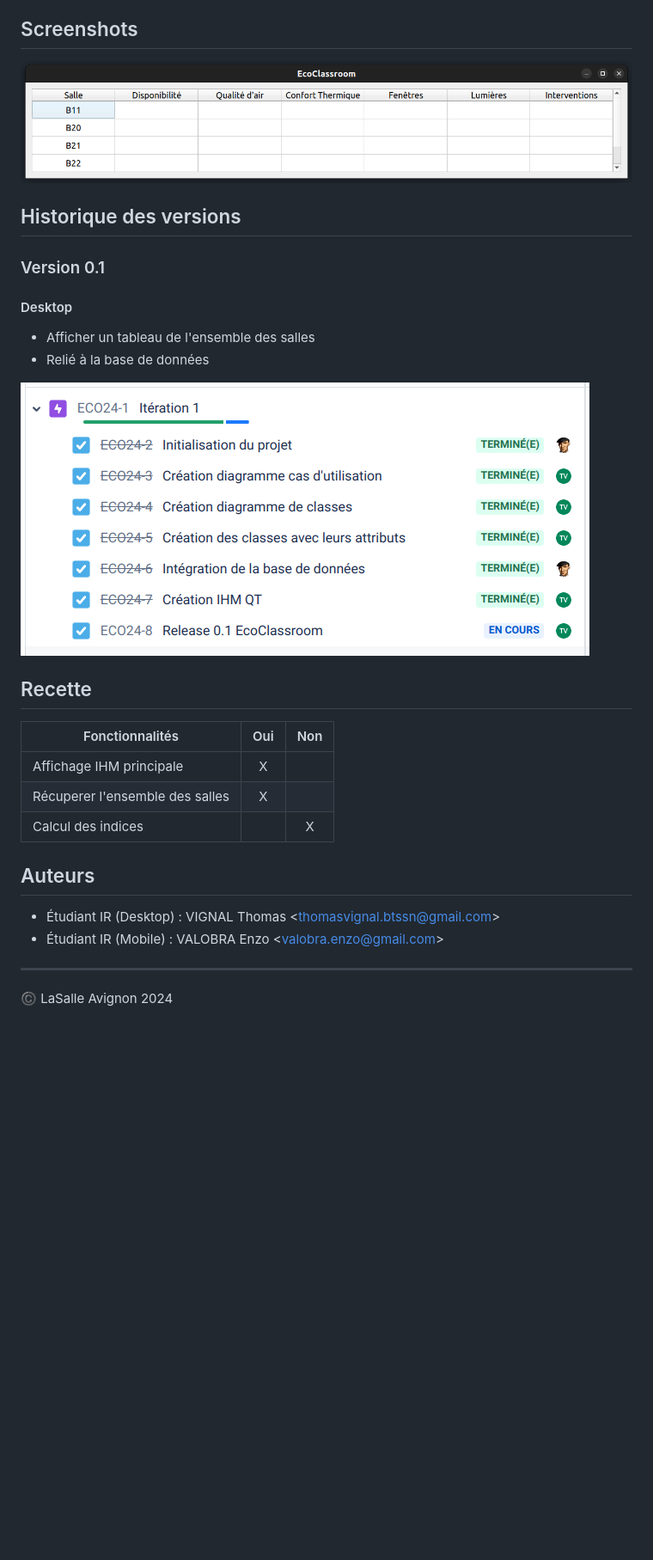
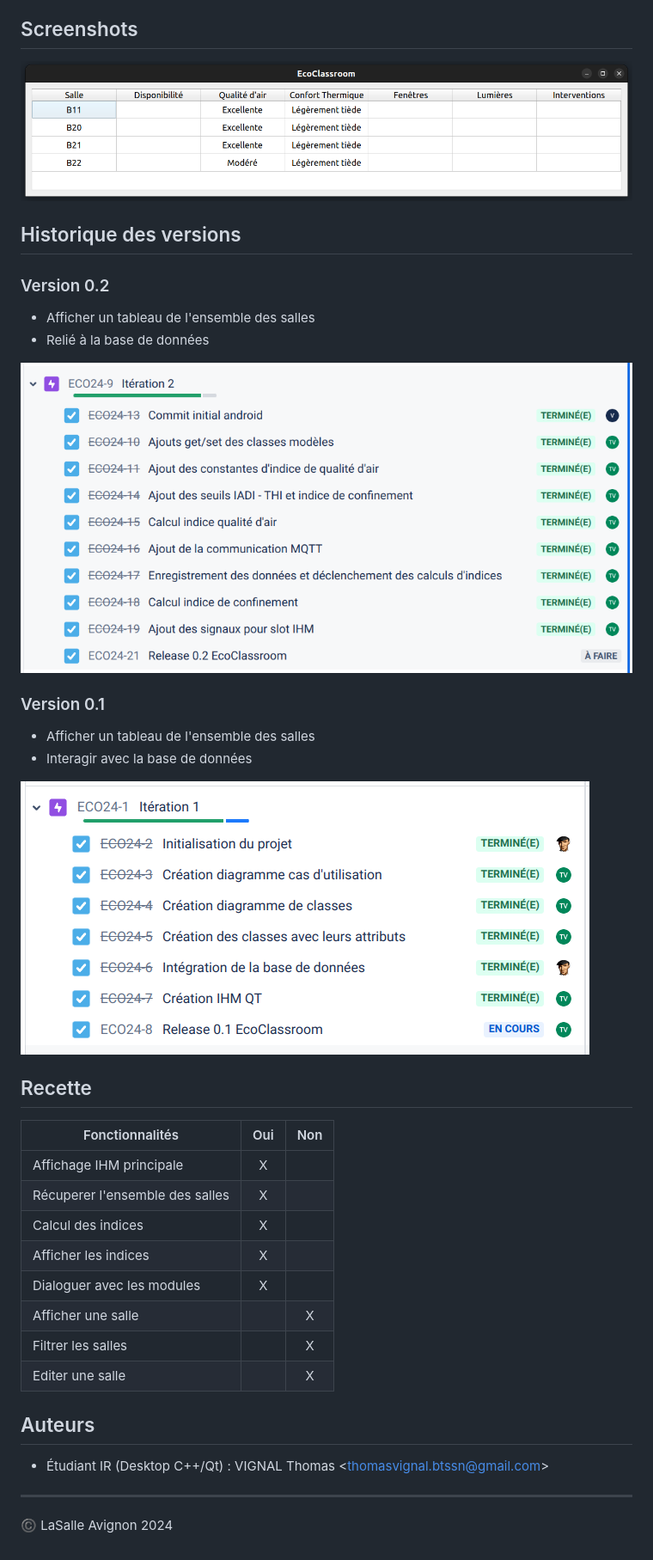
Before and after one commit to btssn-lasalle-84/eco-classroom-2024, a Markdown page: README.md, the part around one of its changes. Shown at 86% size. Rendered like a GitHub page; blank space fills up the shorter version.

```diff
--- a/README.md
+++ b/README.md
@@ -70,18 +85,23 @@ https://btssn-lasalle-84.github.io/eco-classroom-2024/
 
 ## Screenshots
 
-![](images/screenshot_desktop_v0.1.png)
+![](images/screenshot_desktop_v0.2.png)
 
 ## Historique des versions
 
-### Version 0.1
-
-#### Desktop
+### Version 0.2
 
 - Afficher un tableau de l'ensemble des salles
 - Relié à la base de données
 
-![Tickets jira](images/tickets_jira_v0.1.png)
+![Tickets jira 0.2](images/tickets_jira_v0.2.png)
+
+### Version 0.1
+
+- Afficher un tableau de l'ensemble des salles
+- Interagir avec la base de données
+
+![Tickets jira 0.1](images/tickets_jira_v0.1.png)
 
 ## Recette
 
@@ -89,12 +109,16 @@ https://btssn-lasalle-84.github.io/eco-classroom-2024/
 |---------------------------------|:---:|:---:|
 | Affichage IHM principale        |  X  |     |
 | Récuperer l'ensemble des salles |  X  |     |
-| Calcul des indices              |     |  X  |
+| Calcul des indices              |  X  |     |
+| Afficher les indices            |  X  |     |
+| Dialoguer avec les modules      |  X  |     |
+| Afficher une salle              |     |  X  |
+| Filtrer les salles              |     |  X  |
+| Editer une salle                |     |  X  |
 
 ## Auteurs
 
-- Étudiant IR (Desktop) : VIGNAL Thomas <<thomasvignal.btssn@gmail.com>>
-- Étudiant IR (Mobile) : VALOBRA Enzo <<valobra.enzo@gmail.com>>
+- Étudiant IR (Desktop C++/Qt) : VIGNAL Thomas <<thomasvignal.btssn@gmail.com>>
 
 ---
 ©️ LaSalle Avignon 2024
```
Also changed, not shown: other parts of README.md (+26 -11 lines).
